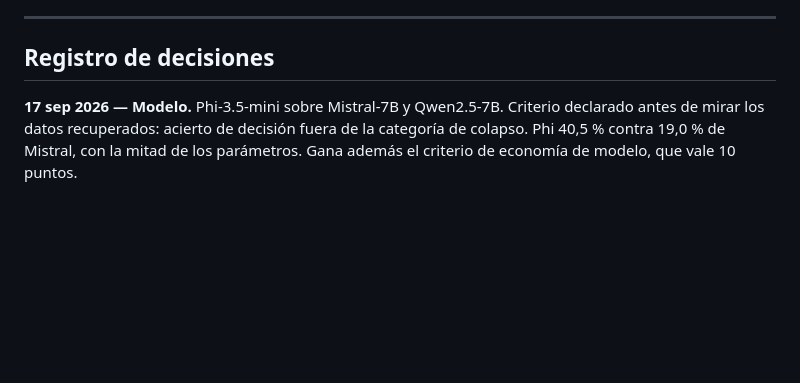
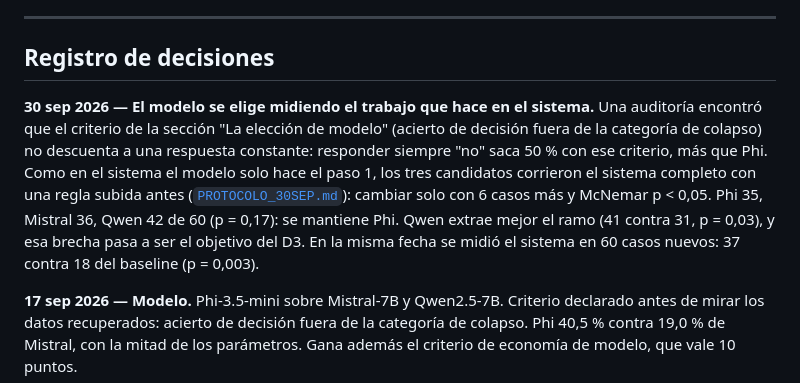
Before and after one commit to Luquitas02/genai-inscripcion-ramos, a Markdown page: PLAN_D2.md, the part around the change. Drawn GitHub-style; blank space fills up the shorter version.

```diff
--- a/PLAN_D2.md
+++ b/PLAN_D2.md
@@ -400,6 +400,16 @@ puntos.
 
 ## Registro de decisiones
 
+**30 sep 2026 — El modelo se elige midiendo el trabajo que hace en el sistema.** Una auditoría
+encontró que el criterio de la sección "La elección de modelo" (acierto de decisión fuera de la
+categoría de colapso) no descuenta a una respuesta constante: responder siempre "no" saca 50 %
+con ese criterio, más que Phi. Como en el sistema el modelo solo hace el paso 1, los tres
+candidatos corrieron el sistema completo con una regla subida antes
+([`PROTOCOLO_30SEP.md`](PROTOCOLO_30SEP.md)): cambiar solo con 6 casos más y McNemar p < 0,05.
+Phi 35, Mistral 36, Qwen 42 de 60 (p = 0,17): se mantiene Phi. Qwen extrae mejor el ramo (41
+contra 31, p = 0,03), y esa brecha pasa a ser el objetivo del D3. En la misma fecha se midió el
+sistema en 60 casos nuevos: 37 contra 18 del baseline (p = 0,003).
+
 **17 sep 2026 — Modelo.** Phi-3.5-mini sobre Mistral-7B y Qwen2.5-7B. Criterio declarado antes de
 mirar los datos recuperados: acierto de decisión fuera de la categoría de colapso. Phi 40,5 %
 contra 19,0 % de Mistral, con la mitad de los parámetros. Gana además el criterio de economía de
```
Also changed, not shown: README.md (+13 -5 lines).
